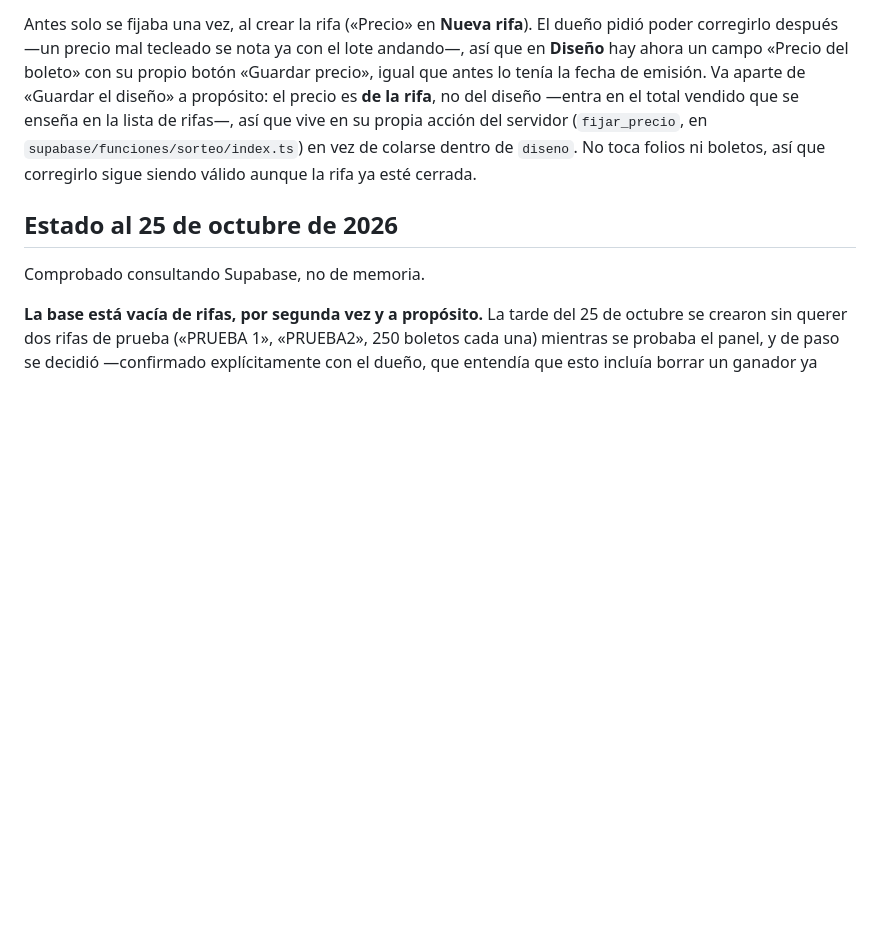
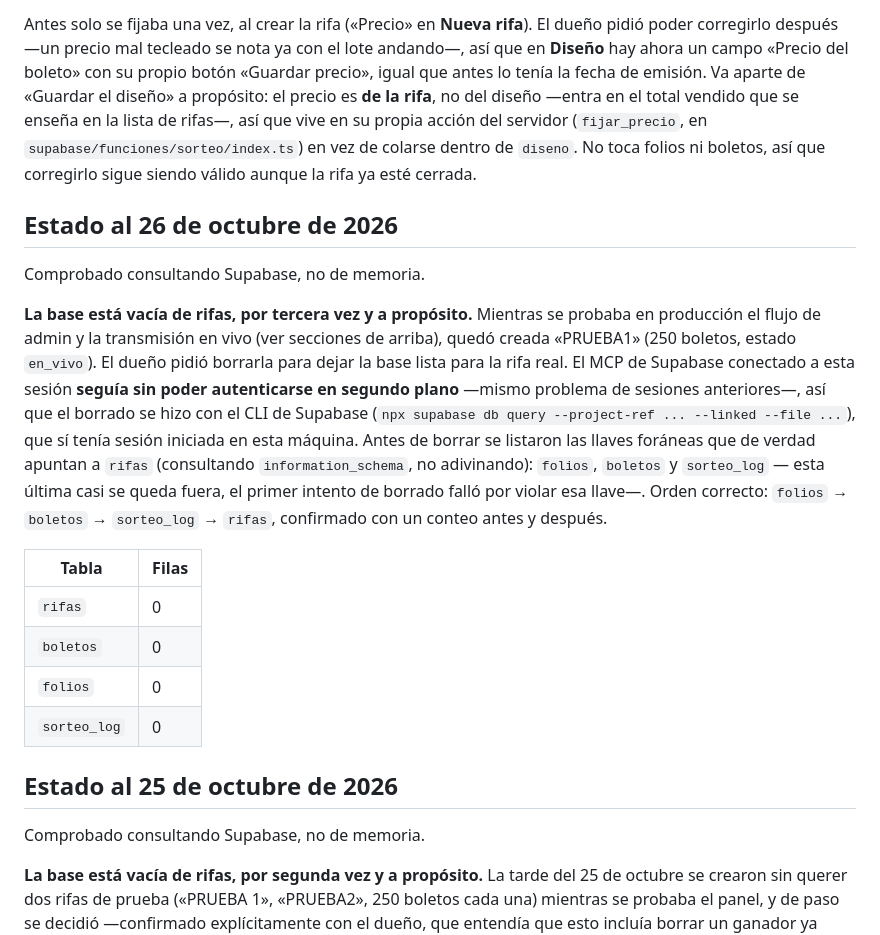
Before and after one commit to killspree2704/rifas, a Markdown page: CONTINUIDAD.md, the part around the change. GitHub-like rendering; blank space fills up the shorter version.

Commit message:
Documenta el borrado de la rifa de prueba y la base vacía (26 de octubre) (#24)
Mientras se probaba el flujo de admin y la transmisión en vivo quedó
creada «PRUEBA1» en producción. El dueño pidió borrarla. El MCP de
Supabase seguía sin autenticar en esta sesión en segundo plano —mismo
problema de sesiones anteriores—, así que se usó el CLI (`supabase db
query --linked`) con sesión ya iniciada en esta máquina. Queda anotado el
orden correcto de borrado (folios → boletos → sorteo_log → rifas, las tres
tablas que de verdad referencian `rifas` por llave foránea) para la
próxima vez.

Co-authored-by: Claude Sonnet 5 <noreply@anthropic.com>

```diff
--- a/CONTINUIDAD.md
+++ b/CONTINUIDAD.md
@@ -510,6 +510,31 @@ lista de rifas—, así que vive en su propia acción del servidor
 dentro de `diseno`. No toca folios ni boletos, así que corregirlo sigue
 siendo válido aunque la rifa ya esté cerrada.
 
+## Estado al 26 de octubre de 2026
+
+Comprobado consultando Supabase, no de memoria.
+
+**La base está vacía de rifas, por tercera vez y a propósito.** Mientras se
+probaba en producción el flujo de admin y la transmisión en vivo (ver
+secciones de arriba), quedó creada «PRUEBA1» (250 boletos, estado `en_vivo`).
+El dueño pidió borrarla para dejar la base lista para la rifa real. El MCP de
+Supabase conectado a esta sesión **seguía sin poder autenticarse en segundo
+plano** —mismo problema de sesiones anteriores—, así que el borrado se hizo
+con el CLI de Supabase (`npx supabase db query --project-ref ... --linked
+--file ...`), que sí tenía sesión iniciada en esta máquina. Antes de borrar
+se listaron las llaves foráneas que de verdad apuntan a `rifas` (consultando
+`information_schema`, no adivinando): `folios`, `boletos` y `sorteo_log` —
+esta última casi se queda fuera, el primer intento de borrado falló por
+violar esa llave—. Orden correcto: `folios` → `boletos` → `sorteo_log` →
+`rifas`, confirmado con un conteo antes y después.
+
+| Tabla | Filas |
+| --- | --- |
+| `rifas` | 0 |
+| `boletos` | 0 |
+| `folios` | 0 |
+| `sorteo_log` | 0 |
+
 ## Estado al 25 de octubre de 2026
 
 Comprobado consultando Supabase, no de memoria.
```
